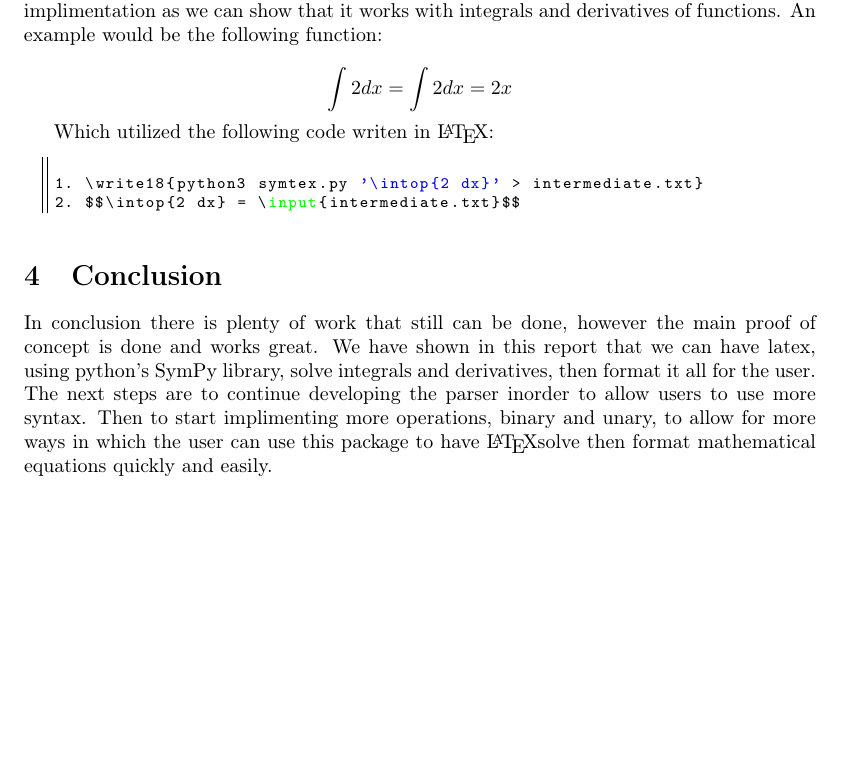
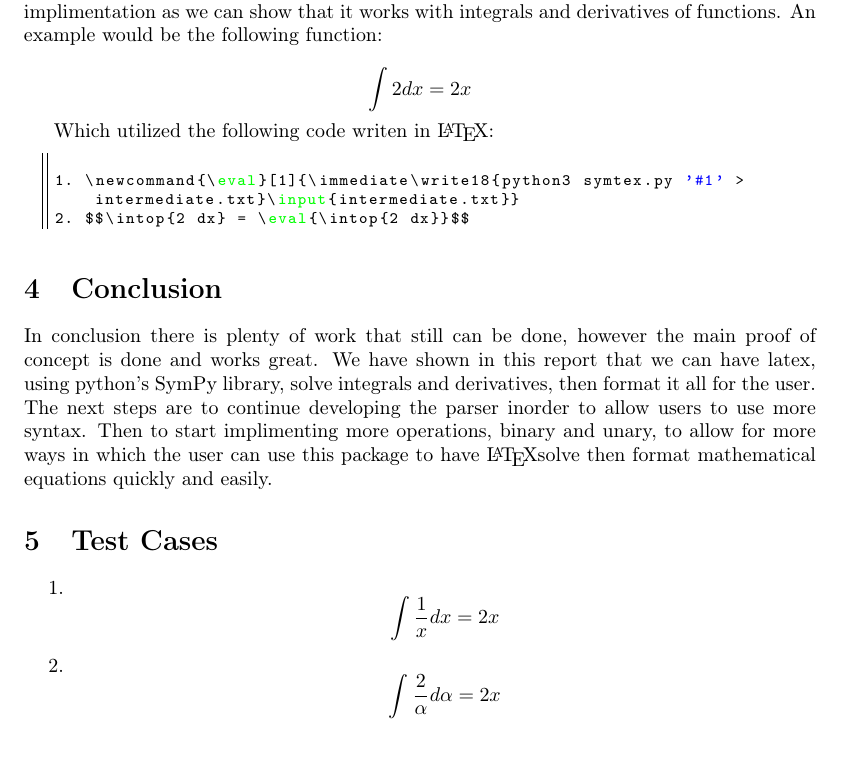
Before and after one commit to ShadowWarden/symtex, a LaTeX document (report/2018hackCU.tex, which reads report/intermediate.txt): part of page 2 of 2, cut so that both start at the same text. Compiled offline with pdfLaTeX.

Commit message:
First Draft - 1.02

```diff
--- a/report/2018hackCU.tex
+++ b/report/2018hackCU.tex
@@ -24,6 +24,9 @@
 \usepackage{listings}
 \usepackage{color}
 \usepackage{amsmath}
+
+\newcommand{\eval}[1]{\immediate\write18{python3 symtex.py '#1' > intermediate.txt}\input{intermediate.txt}}
+
 
 \lstdefinestyle{custompy}{
   belowcaptionskip=1\baselineskip,
@@ -89,15 +92,15 @@ There have been a few assumptions made as this is just the start of this project
 
 At this time there are plenty of boundary conditions that still need to be assesed, which is to be expected for any parser. However we have shown a proof of concept with the current implimentation as we can show that it works with integrals and derivatives of functions. An example would be the following function:
 
-\write18{python3 symtex.py '\intop{2 dx}' > intermediate.txt}
-$$\intop{2 dx} = \input{intermediate.txt}$$
+%eval\{\intop{2 dx}}
+$$\intop{2 dx} = \eval{\intop{2 dx}} $$
 
 Which utilized the following code writen in \LaTeX:
 
 \begin{lstlisting}
 
-1. \write18{python3 symtex.py '\intop{2 dx}' > intermediate.txt}
-2. $$\intop{2 dx} = \input{intermediate.txt}$$
+1. \newcommand{\eval}[1]{\immediate\write18{python3 symtex.py '#1' > intermediate.txt}\input{intermediate.txt}}
+2. $$\intop{2 dx} = \eval{\intop{2 dx}}$$
 
 \end{lstlisting}
 
@@ -116,7 +119,12 @@ Which utilized the following code writen in \LaTeX:
 \section{Conclusion}
 In conclusion there is plenty of work that still can be done, however the main proof of concept is done and works great. We have shown in this report that we can have latex, using python's SymPy library, solve integrals and derivatives, then format it all for the user. The next steps are to continue developing the parser inorder to allow users to use more syntax. Then to start implimenting more operations, binary and unary, to allow for more ways in which the user can use this package to have \LaTeX solve then format mathematical equations quickly and easily.
 
+\section{Test Cases}
 
+\begin{enumerate}
+  \item {$$ \intop{\frac{1}{x} dx} = \eval{\intop{frac{1}{x} dx}} $$}
 
+  \item {$$ \intop{\frac{2}{\alpha} d\alpha} = \eval{\intop{frac{2}{alpha} dalpha}} $$}
+\end{enumerate}
 
 \end{document}
--- a/report/intermediate.txt
+++ /dev/null
@@ -1 +0,0 @@
-\intop {2 dx} = 2 x
```
Also changed, not shown: report/2018hackCU.pdf, 3 other files.
